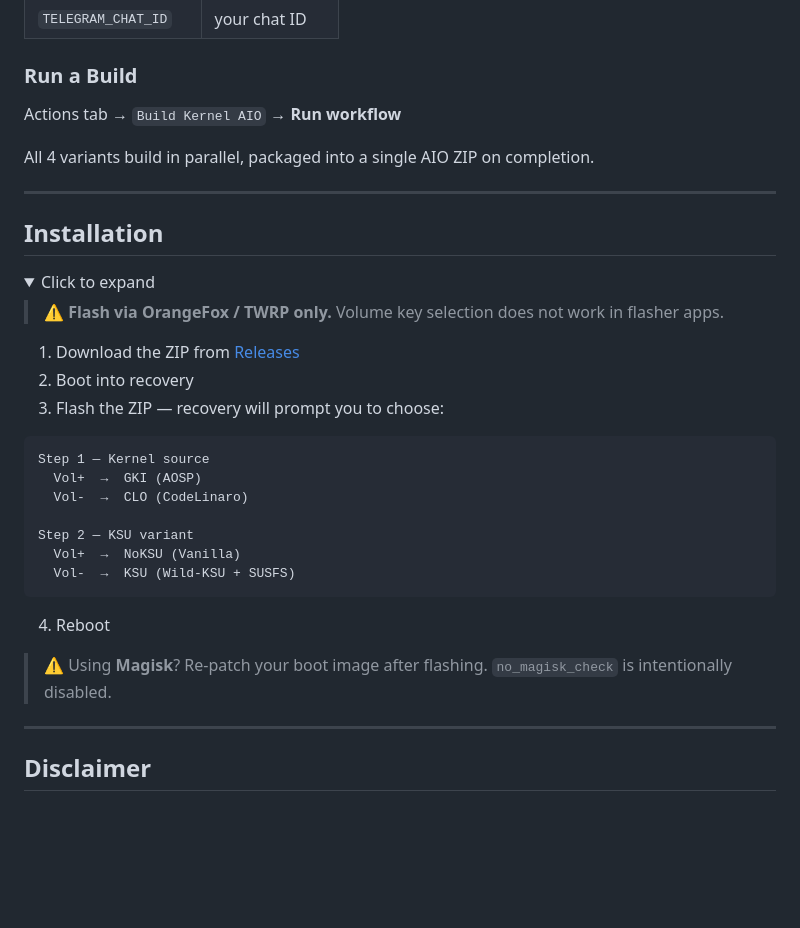
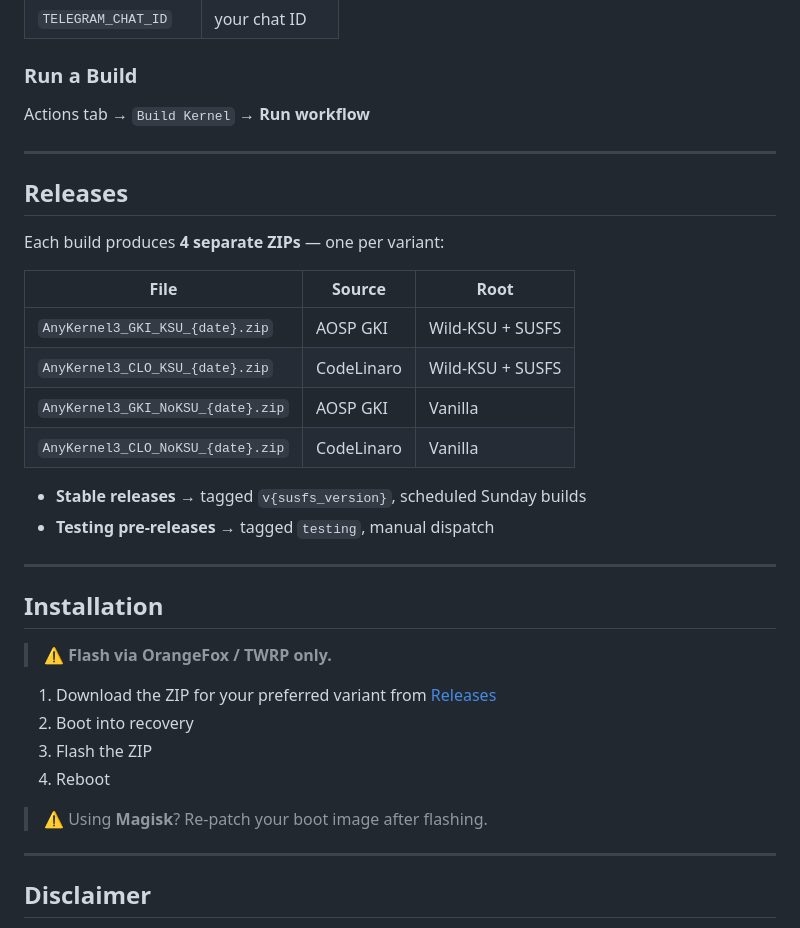
Before and after one commit to yurika-sudo/kernel_sapphire_SM6225, a Markdown page: README.md, the part around one of its changes. Rendered like a GitHub page; folded sections open; blank space fills up the shorter version.

````diff
--- a/README.md
+++ b/README.md
@@ -74,38 +63,36 @@ Auto-build every Sunday 00:00 UTC (all 4 variants in parallel).
 
 ### Run a Build
 
-Actions tab → `Build Kernel AIO` → **Run workflow**
+Actions tab → `Build Kernel` → **Run workflow**
 
-All 4 variants build in parallel, packaged into a single AIO ZIP on completion.
+---
+
+## Releases
+
+Each build produces **4 separate ZIPs** — one per variant:
+
+| File | Source | Root |
+|------|--------|------|
+| `AnyKernel3_GKI_KSU_{date}.zip` | AOSP GKI | Wild-KSU + SUSFS |
+| `AnyKernel3_CLO_KSU_{date}.zip` | CodeLinaro | Wild-KSU + SUSFS |
+| `AnyKernel3_GKI_NoKSU_{date}.zip` | AOSP GKI | Vanilla |
+| `AnyKernel3_CLO_NoKSU_{date}.zip` | CodeLinaro | Vanilla |
+
+- **Stable releases** → tagged `v{susfs_version}`, scheduled Sunday builds
+- **Testing pre-releases** → tagged `testing`, manual dispatch
 
 ---
 
 ## Installation
 
-<details>
-<summary>Click to expand</summary>
+> ⚠️ **Flash via OrangeFox / TWRP only.**
 
-> ⚠️ **Flash via OrangeFox / TWRP only.** Volume key selection does not work in flasher apps.
-
-1. Download the ZIP from [Releases](https://github.com/superuseryu/android13.5.15_SM6225/releases)
+1. Download the ZIP for your preferred variant from [Releases](../../releases)
 2. Boot into recovery
-3. Flash the ZIP — recovery will prompt you to choose:
-
-```
-Step 1 — Kernel source
-  Vol+  →  GKI (AOSP)
-  Vol-  →  CLO (CodeLinaro)
-
-Step 2 — KSU variant
-  Vol+  →  NoKSU (Vanilla)
-  Vol-  →  KSU (Wild-KSU + SUSFS)
-```
-
+3. Flash the ZIP
 4. Reboot
 
-> ⚠️ Using **Magisk**? Re-patch your boot image after flashing. `no_magisk_check` is intentionally disabled.
-
-</details>
+> ⚠️ Using **Magisk**? Re-patch your boot image after flashing.
 
 ---
 
````
Also changed, not shown: other parts of README.md (+21 -32 lines).
